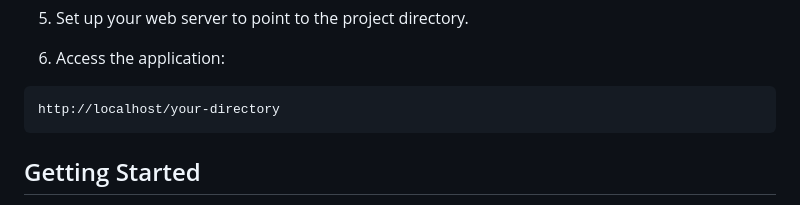
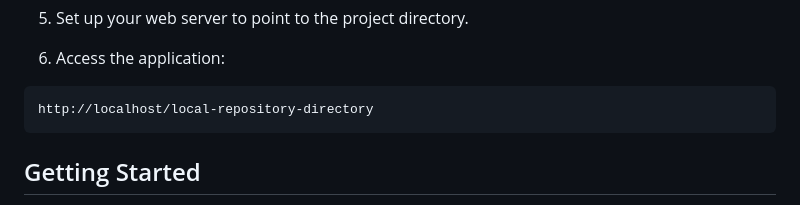
Before and after one commit to Balsha98/Repository-SportScout, a Markdown page: README.md, the part around the change. Drawn GitHub-style.

Commit message:
Minor README file update.

````diff
--- a/README.md
+++ b/README.md
@@ -92,7 +92,7 @@ mysql -u root -p sport_scout < assets/sql/sportscout.sql
 6. Access the application:
 
 ```
-http://localhost/your-directory
+http://localhost/local-repository-directory
 ```
 
 ## Getting Started
````
